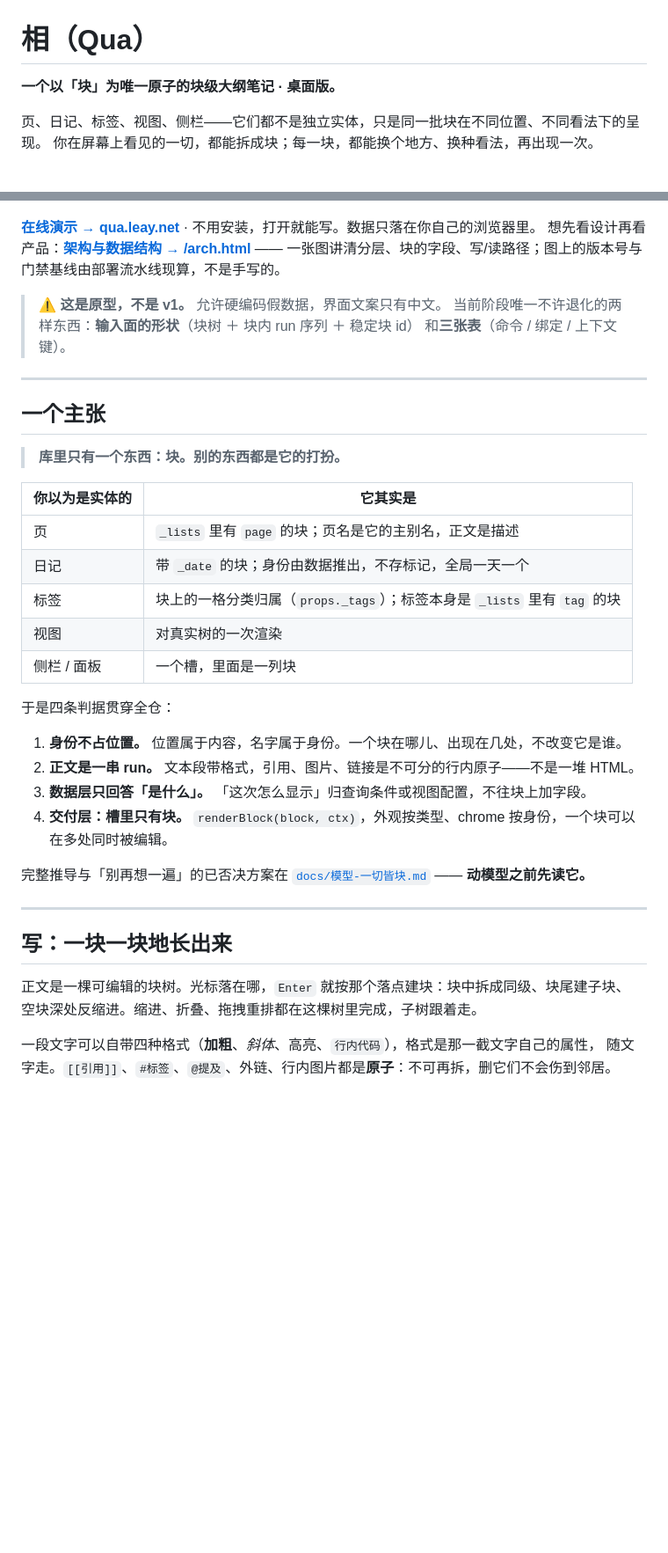
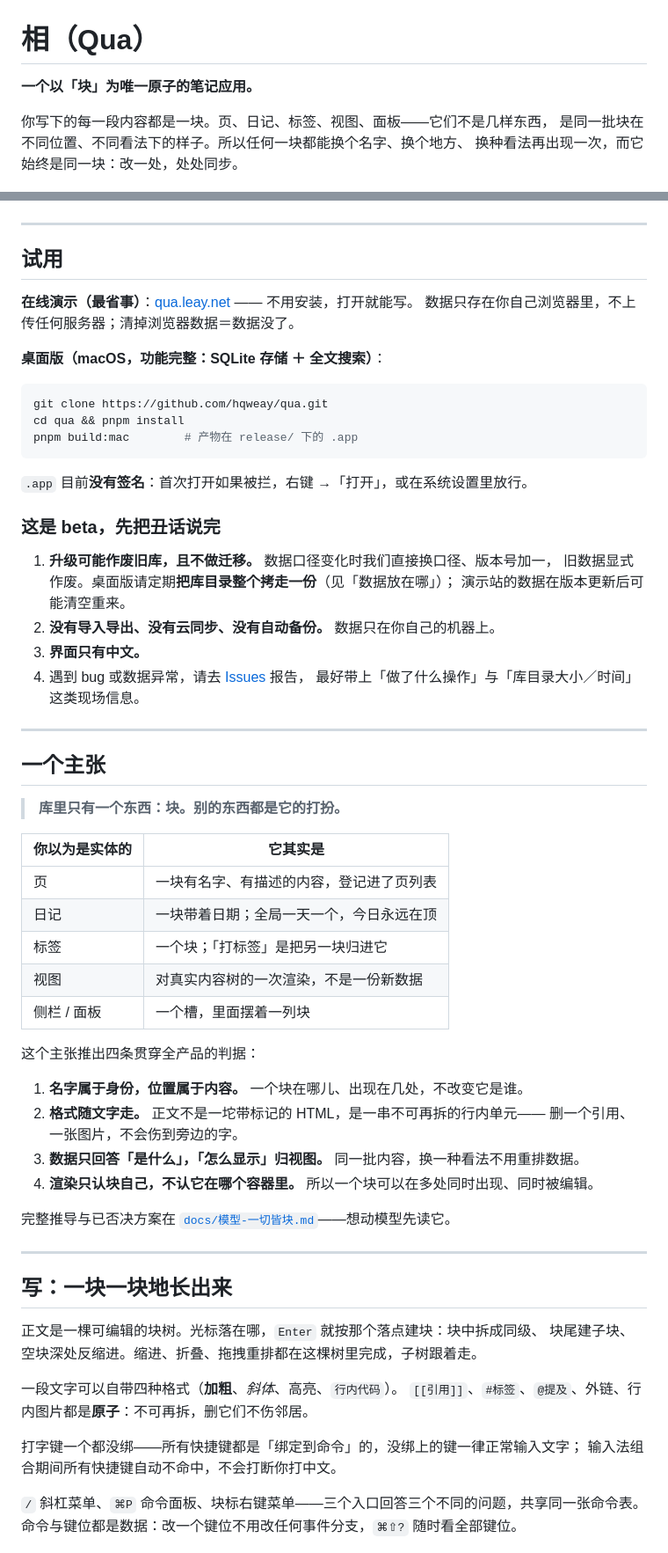
Before and after one commit to hqweay/qua, a Markdown page: README.md, 2 parts joined by grey strips. Shown at 88% size. Rendered like a GitHub page; blank space fills up the shorter version.

````diff
--- a/README.md
+++ b/README.md
@@ -1,19 +1,39 @@
 # 相（Qua）
 
-**一个以「块」为唯一原子的块级大纲笔记 · 桌面版。**
+**一个以「块」为唯一原子的笔记应用。**
 
-页、日记、标签、视图、侧栏——它们都不是独立实体，只是同一批块在不同位置、不同看法下的呈现。
-你在屏幕上看见的一切，都能拆成块；每一块，都能换个地方、换种看法，再出现一次。
+你写下的每一段内容都是一块。页、日记、标签、视图、面板——它们不是几样东西，
+是同一批块在不同位置、不同看法下的样子。所以任何一块都能换个名字、换个地方、
+换种看法再出现一次，而它始终是同一块：改一处，处处同步。
 
 ![相 / Qua 的默认落点：今日日记流。左槽是日历与归属树，正文是一棵可编辑的块树，右槽是反链与回收站。](shots/readme-hero.png)
 
-**[在线演示 → qua.leay.net](https://qua.leay.net/)** · 不用安装，打开就能写。数据只落在你自己的浏览器里。
-想先看设计再看产品：**[架构与数据结构 → /arch.html](https://qua.leay.net/arch.html)** ——
-一张图讲清分层、块的字段、写/读路径；图上的版本号与门禁基线由部署流水线现算，不是手写的。
+---
 
-> ⚠️ **这是原型，不是 v1。** 允许硬编码假数据，界面文案只有中文。
-> 当前阶段唯一不许退化的两样东西：**输入面的形状**（块树 ＋ 块内 run 序列 ＋ 稳定块 id）
-> 和**三张表**（命令 / 绑定 / 上下文键）。
+## 试用
+
+**在线演示（最省事）**：[qua.leay.net](https://qua.leay.net/) —— 不用安装，打开就能写。
+数据只存在你自己浏览器里，不上传任何服务器；清掉浏览器数据＝数据没了。
+
+**桌面版（macOS，功能完整：SQLite 存储 ＋ 全文搜索）**：
+
+```bash
+git clone https://github.com/hqweay/qua.git
+cd qua && pnpm install
+pnpm build:mac        # 产物在 release/ 下的 .app
+```
+
+`.app` 目前**没有签名**：首次打开如果被拦，右键 →「打开」，或在系统设置里放行。
+
+### 这是 beta，先把丑话说完
+
+1. **升级可能作废旧库，且不做迁移。** 数据口径变化时我们直接换口径、版本号加一，
+   旧数据显式作废。桌面版请定期**把库目录整个拷走一份**（见「数据放在哪」）；
+   演示站的数据在版本更新后可能清空重来。
+2. **没有导入导出、没有云同步、没有自动备份。** 数据只在你自己的机器上。
+3. **界面只有中文。**
+4. 遇到 bug 或数据异常，请去 [Issues](https://github.com/hqweay/qua/issues) 报告，
+   最好带上「做了什么操作」与「库目录大小／时间」这类现场信息。
 
 ---
 
@@ -23,30 +43,37 @@
 
 | 你以为是实体的 | 它其实是 |
 |---|---|
-| 页 | `_lists` 里有 `page` 的块；页名是它的主别名，正文是描述 |
-| 日记 | 带 `_date` 的块；身份由数据推出，不存标记，全局一天一个 |
-| 标签 | 块上的一格分类归属（`props._tags`）；标签本身是 `_lists` 里有 `tag` 的块 |
-| 视图 | 对真实树的一次渲染 |
-| 侧栏 / 面板 | 一个槽，里面是一列块 |
+| 页 | 一块有名字、有描述的内容，登记进了页列表 |
+| 日记 | 一块带着日期；全局一天一个，今日永远在顶 |
+| 标签 | 一个块；「打标签」是把另一块归进它 |
+| 视图 | 对真实内容树的一次渲染，不是一份新数据 |
+| 侧栏 / 面板 | 一个槽，里面摆着一列块 |
 
-于是四条判据贯穿全仓：
+这个主张推出四条贯穿全产品的判据：
 
-1. **身份不占位置。** 位置属于内容，名字属于身份。一个块在哪儿、出现在几处，不改变它是谁。
-2. **正文是一串 run。** 文本段带格式，引用、图片、链接是不可分的行内原子——不是一堆 HTML。
-3. **数据层只回答「是什么」。** 「这次怎么显示」归查询条件或视图配置，不往块上加字段。
-4. **交付层：槽里只有块。** `renderBlock(block, ctx)`，外观按类型、chrome 按身份，一个块可以在多处同时被编辑。
+1. **名字属于身份，位置属于内容。** 一个块在哪儿、出现在几处，不改变它是谁。
+2. **格式随文字走。** 正文不是一坨带标记的 HTML，是一串不可再拆的行内单元——
+   删一个引用、一张图片，不会伤到旁边的字。
+3. **数据只回答「是什么」，「怎么显示」归视图。** 同一批内容，换一种看法不用重排数据。
+4. **渲染只认块自己，不认它在哪个容器里。** 所以一个块可以在多处同时出现、同时被编辑。
 
-完整推导与「别再想一遍」的已否决方案在 [`docs/模型-一切皆块.md`](docs/模型-一切皆块.md) —— **动模型之前先读它。**
+完整推导与已否决方案在 [`docs/模型-一切皆块.md`](docs/模型-一切皆块.md)——想动模型先读它。
 
 ---
 
 ## 写：一块一块地长出来
 
-正文是一棵可编辑的块树。光标落在哪，`Enter` 就按那个落点建块：块中拆成同级、块尾建子块、
-空块深处反缩进。缩进、折叠、拖拽重排都在这棵树里完成，子树跟着走。
+正文是一棵可编辑的块树。光标落在哪，`Enter` 就按那个落点建块：块中拆成同级、
+块尾建子块、空块深处反缩进。缩进、折叠、拖拽重排都在这棵树里完成，子树跟着走。
 
-一段文字可以自带四种格式（**加粗**、*斜体*、高亮、`行内代码`），格式是那一截文字自己的属性，
-随文字走。`[[引用]]`、`#标签`、`@提及`、外链、行内图片都是**原子**：不可再拆，删它们不会伤到邻居。
+一段文字可以自带四种格式（**加粗**、*斜体*、高亮、`行内代码`）。
+`[[引用]]`、`#标签`、`@提及`、外链、行内图片都是**原子**：不可再拆，删它们不伤邻居。
+
+打字键一个都没绑——所有快捷键都是「绑定到命令」的，没绑上的键一律正常输入文字；
+输入法组合期间所有快捷键自动不命中，不会打断你打中文。
+
+`/` 斜杠菜单、`⌘P` 命令面板、块标右键菜单——三个入口回答三个不同的问题，共享同一张命令表。
+命令与键位都是数据：改一个键位不用改任何事件分支，`⌘⇧?` 随时看全部键位。
 
 ![命令面板：列全部命令、可搜、无绑定也能执行——键盘可达性的兜底](shots/overlay-命令面板.png)
 
````
Also changed, not shown: other parts of README.md (+113 -177 lines).
